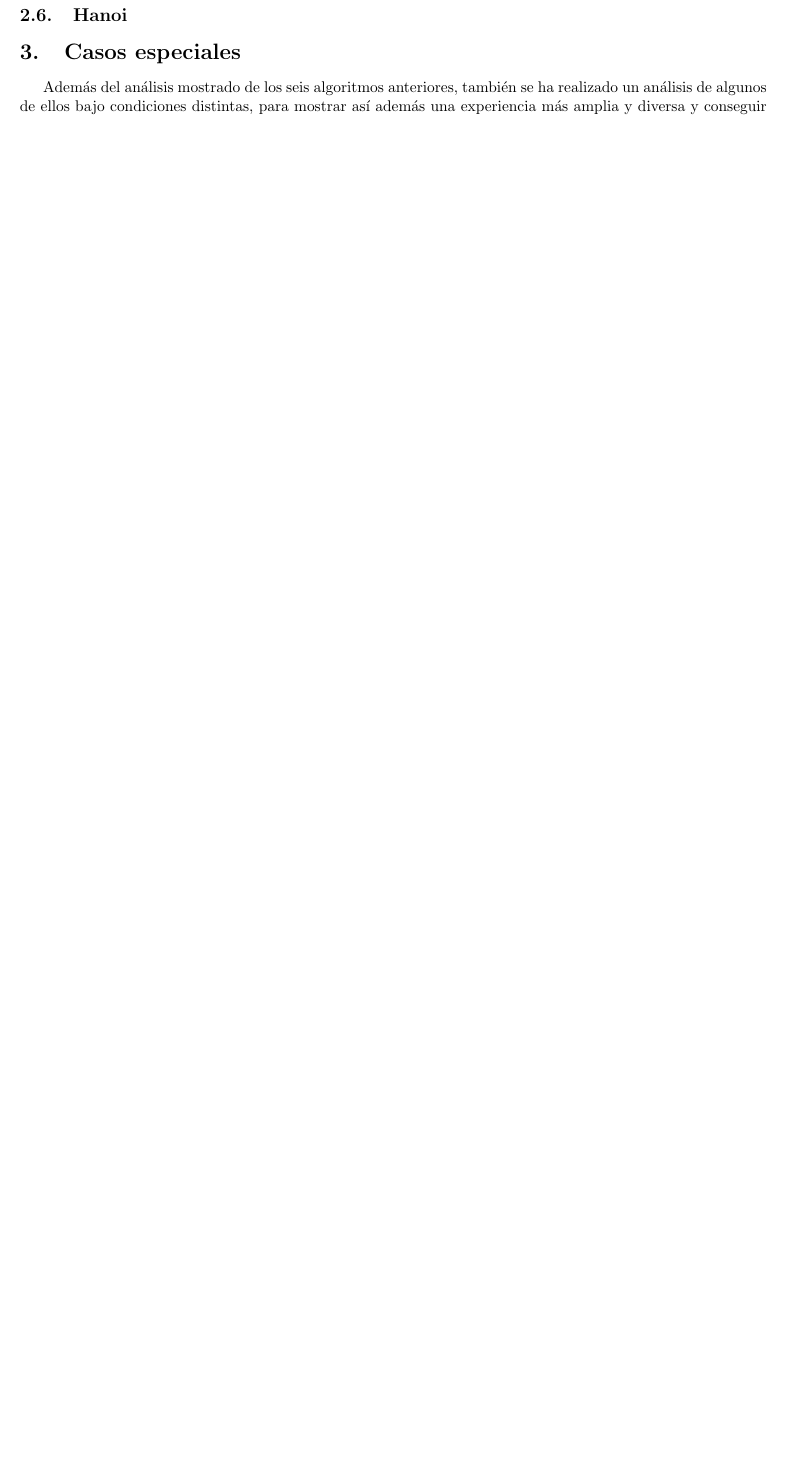
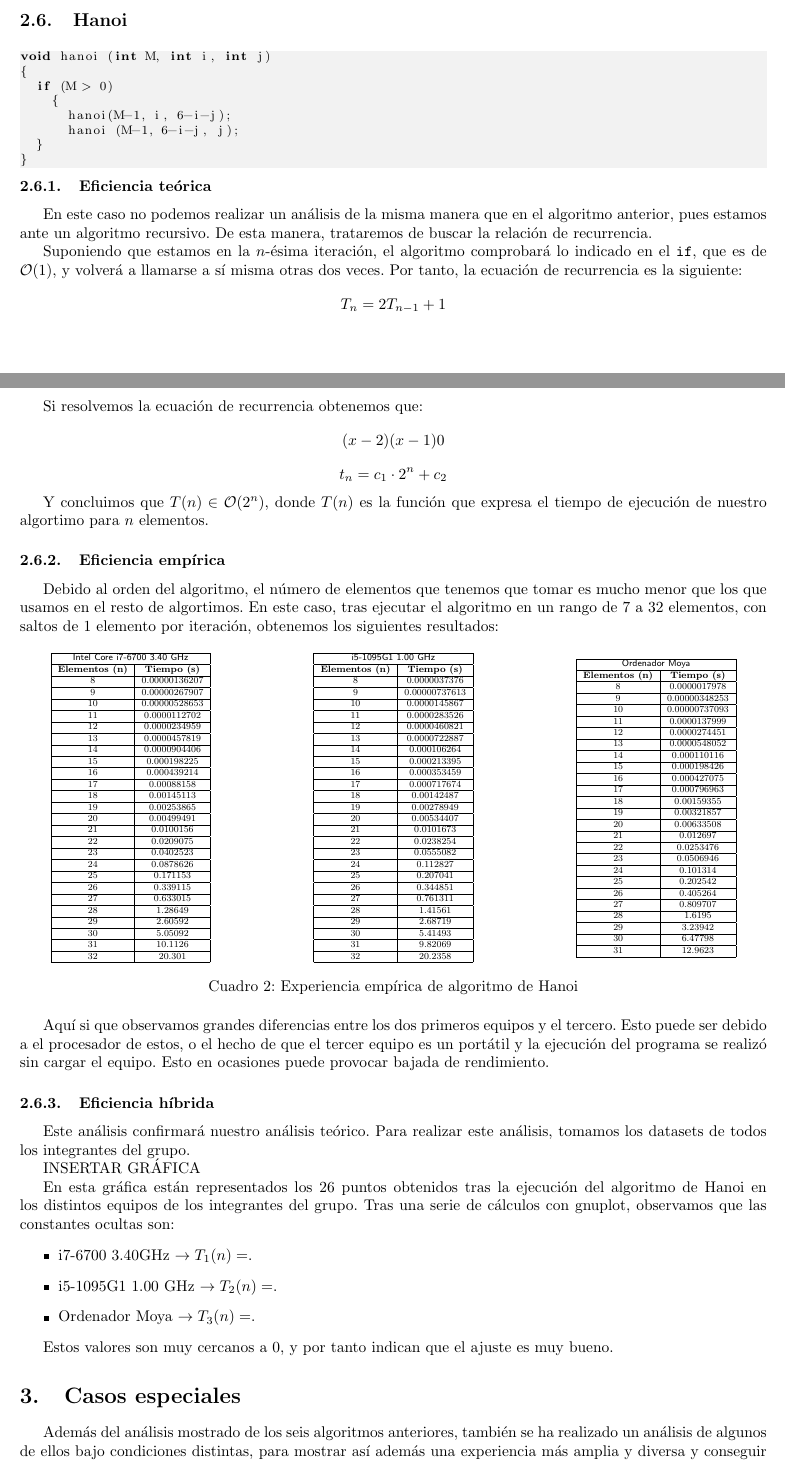
Before and after one commit to Javi5454/Lirio_Algortimica_2122, a LaTeX document (Practica_1/Memoria/Practica1ALG.tex, which reads Practica_1/Memoria/Codes/hanoi.cpp): part of page 7 of 7 before the commit and two parts of pages 6 and 7 of 8 after it, the two joined at a grey line, cut so that both start at the same text, the shorter picture padded with empty space. Compiled offline with pdfLaTeX.

Commit message:
Analisis Hanoi y Casos especiales de ajustes

```diff
--- /dev/null
+++ b/Practica_1/Memoria/Codes/hanoi.cpp
@@ -0,0 +1,8 @@
+void hanoi (int M, int i, int j)
+{
+  if (M > 0)
+    {
+      hanoi(M-1, i, 6-i-j);
+      hanoi (M-1, 6-i-j, j);
+  }
+}
--- a/Practica_1/Memoria/Practica1ALG.tex
+++ b/Practica_1/Memoria/Practica1ALG.tex
@@ -226,6 +218,87 @@ Podemos observar que nuestro análisis teórico es correcto. Además, podemos ob
 
 Estos valores son muy cercanos a 0, y por tanto indican que el ajuste es muy bueno.
 \subsection{Hanoi}
+\lstinputlisting[language=C++]{./Codes/hanoi.cpp}
+
+\subsubsection{Eficiencia teórica}
+
+En este caso no podemos realizar un análisis de la misma manera que en el algoritmo anterior, pues estamos ante un algoritmo recursivo. De esta manera, trataremos de buscar la relación de recurrencia.
+
+Suponiendo que estamos en la \(n\)-ésima iteración, el algoritmo comprobará lo indicado en el \texttt{if}, que es de \(\mathcal{O}(1)\), y volverá a llamarse a sí misma otras dos veces. Por tanto, la ecuación de recurrencia es la siguiente:
+\[
+	T_n = 2T_{n-1} + 1
+\]
+
+Si resolvemos la ecuación de recurrencia obtenemos que:
+\[
+	(x-2)(x-1) 0
+\]
+\[
+	t_n = c_1 \cdot 2^n + c_2
+\]
+
+Y concluimos que \(T(n) \in \mathcal{O}(2^n)\), donde \(T(n)\) es la función que expresa el tiempo de ejecución de nuestro algortimo para \(n\) elementos.
+
+\subsubsection{Eficiencia empírica}
+Debido al orden del algoritmo, el número de elementos que tenemos que tomar es mucho menor que los que usamos en el resto de algortimos. En este caso, tras ejecutar el algoritmo en un rango de 7 a 32 elementos, con saltos de 1 elemento por iteración, obtenemos los siguientes resultados:
+
+\begin{table}[h!]
+	\centering
+	\footnotesize
+	\scalebox{0.75}{
+		\begin{tabular}{|c|c|}
+			\hline
+			\multicolumn{2}{|c|}{\textsf{Intel Core i7-6700 3.40 GHz}}
+			\\\hline
+			\bfseries Elementos (n) & \bfseries Tiempo (s)
+			\csvreader{./data/Javi5454/salida_hanoi.csv}{}
+			{\\\hline\csvcoli&\csvcolii}
+			\\\hline
+		\end{tabular}
+		}
+		\hspace{2cm}
+		\scalebox{0.75}{
+		\begin{tabular}{|c|c|}
+			\hline
+			\multicolumn{2}{|c|}{\textsf{i5-1095G1 1.00 GHz}}
+			\\\hline
+			\bfseries Elementos (n) & \bfseries Tiempo (s)
+			\csvreader{./data/Jota/salida_hanoi.csv}{}
+			{\\\hline\csvcoli&\csvcolii}
+			\\\hline
+			\end{tabular}
+			}
+		\hspace{2cm}
+		\scalebox{0.75}{
+		\begin{tabular}{|c|c|}
+			\hline
+			\multicolumn{2}{|c|}{\textsf{Ordenador Moya}}
+			\\\hline
+			\bfseries Elementos (n) & \bfseries Tiempo (s)
+			\csvreader{./data/Moya/salida_hanoi.csv}{}
+			{\\\hline\csvcoli&\csvcolii}
+			\\\hline
+		\end{tabular}
+		}
+		\caption{Experiencia empírica de algoritmo de Hanoi}
+\end{table}
+
+Aquí si que observamos grandes diferencias entre los dos primeros equipos y el tercero. Esto puede ser debido a el procesador de estos, o el hecho de que el tercer equipo es un portátil y la ejecución del programa se realizó sin cargar el equipo. Esto en ocasiones puede provocar bajada de rendimiento.
+
+\subsubsection{Eficiencia híbrida}
+
+Este análisis confirmará nuestro análisis teórico. Para realizar este análisis, tomamos los datasets de todos los integrantes del grupo.
+
+INSERTAR GRÁFICA
+
+En esta gráfica están representados los 26 puntos obtenidos tras la ejecución del algoritmo de Hanoi en los distintos equipos de los integrantes del grupo. Tras una serie de cálculos con gnuplot, observamos que las constantes ocultas son:
+\begin{itemize}
+	\item i7-6700 3.40GHz \(\rightarrow T_1(n) =\).
+	\item i5-1095G1 1.00 GHz \(\rightarrow T_2(n) =\).
+	\item Ordenador Moya \(\rightarrow T_3(n) =\).
+\end{itemize}
+
+Estos valores son muy cercanos a 0, y por tanto indican que el ajuste es muy bueno.
 
 \section{Casos especiales}
 
```
Also changed, not shown: Joshoccas_data_set/salida_hanoi.dat (+1 -0 lines), Practica_1/Memoria/data/Javi5454/salida_hanoi.csv (added, +26 -0 lines), Practica_1/Memoria/data/Jota/salida_hanoi.csv (added, +26 -0 lines), Practica_1/Memoria/data/Moya/salida_hanoi.csv (added, +25 -0 lines), Practica_1/Memoria/Practica1ALG.pdf, Practica_1/Memoria/Practica1ALG.tex (39 more changed lines), 6 other files.
